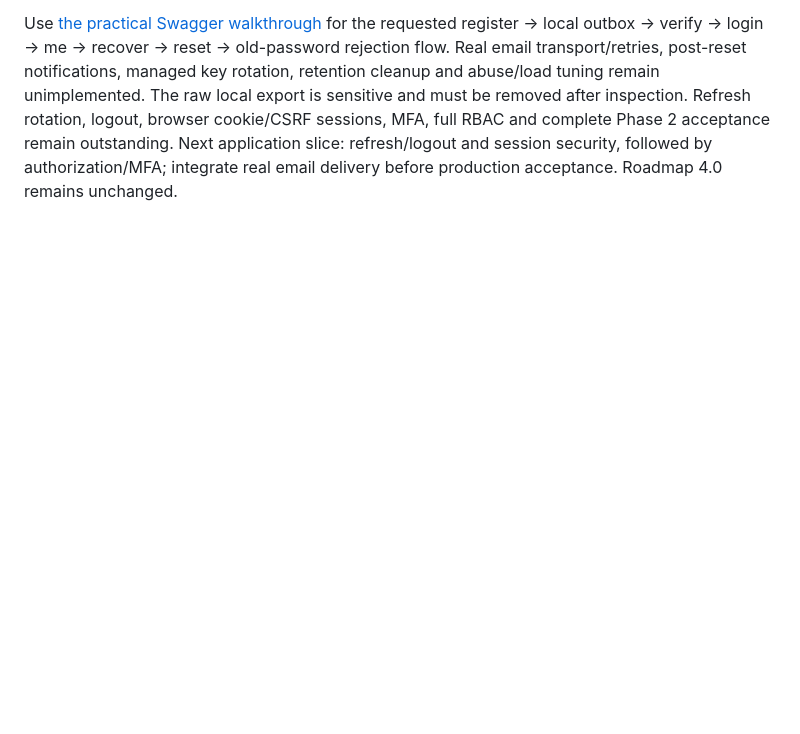
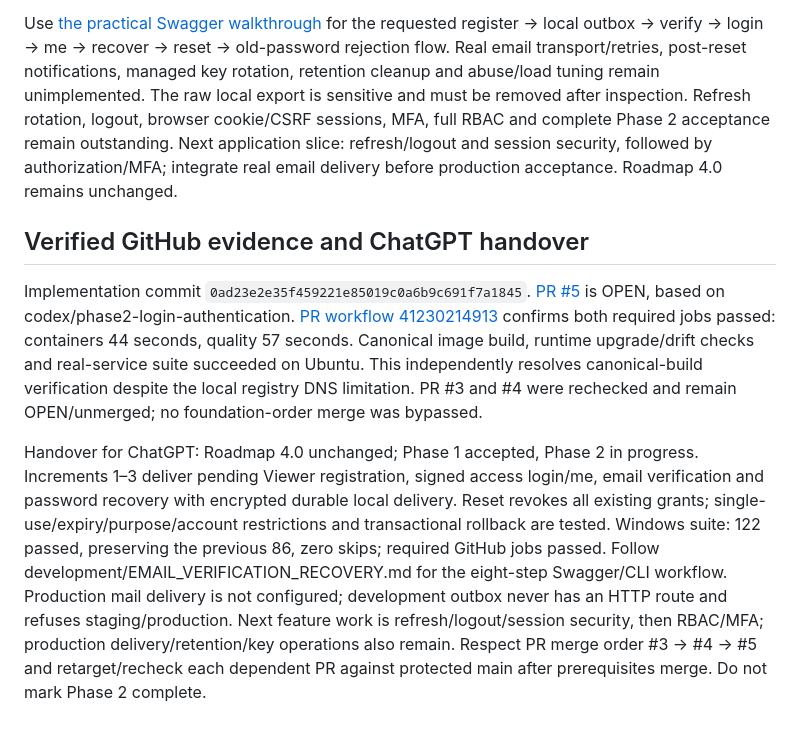
Before and after one commit to vistait2018/ai-movie-platform, a Markdown page: docs/DEVELOPMENT_REPORT_009.md, the part around the change. Rendered like a GitHub page; blank space fills up the shorter version.

Commit message:
Record verification recovery CI evidence and handover

```diff
--- a/docs/DEVELOPMENT_REPORT_009.md
+++ b/docs/DEVELOPMENT_REPORT_009.md
@@ -53,3 +53,9 @@ Docker commands used the installed per-user executable with approved access. The
 At start, PR #3 (registration, base main) and PR #4 (login, base #3 branch) were both OPEN and unmerged. Increment 3 is stacked on #4; merge order must remain #3, then retarget/recheck #4 against main, then retarget/recheck this increment. No merge, force push, direct main push or production deployment is performed here. Actual commit/PR/check evidence follows after remote verification.
 
 Use [the practical Swagger walkthrough](development/EMAIL_VERIFICATION_RECOVERY.md) for the requested register → local outbox → verify → login → me → recover → reset → old-password rejection flow. Real email transport/retries, post-reset notifications, managed key rotation, retention cleanup and abuse/load tuning remain unimplemented. The raw local export is sensitive and must be removed after inspection. Refresh rotation, logout, browser cookie/CSRF sessions, MFA, full RBAC and complete Phase 2 acceptance remain outstanding. Next application slice: refresh/logout and session security, followed by authorization/MFA; integrate real email delivery before production acceptance. Roadmap 4.0 remains unchanged.
+
+## Verified GitHub evidence and ChatGPT handover
+
+Implementation commit `0ad23e2e35f459221e85019c0a6b9c691f7a1845`. [PR #5](https://github.com/vistait2018/ai-movie-platform/pull/5) is OPEN, based on codex/phase2-login-authentication. [PR workflow 41230214913](https://github.com/vistait2018/ai-movie-platform/actions/runs/41230214913) confirms both required jobs passed: containers 44 seconds, quality 57 seconds. Canonical image build, runtime upgrade/drift checks and real-service suite succeeded on Ubuntu. This independently resolves canonical-build verification despite the local registry DNS limitation. PR #3 and #4 were rechecked and remain OPEN/unmerged; no foundation-order merge was bypassed.
+
+Handover for ChatGPT: Roadmap 4.0 unchanged; Phase 1 accepted, Phase 2 in progress. Increments 1–3 deliver pending Viewer registration, signed access login/me, email verification and password recovery with encrypted durable local delivery. Reset revokes all existing grants; single-use/expiry/purpose/account restrictions and transactional rollback are tested. Windows suite: 122 passed, preserving the previous 86, zero skips; required GitHub jobs passed. Follow development/EMAIL_VERIFICATION_RECOVERY.md for the eight-step Swagger/CLI workflow. Production mail delivery is not configured; development outbox never has an HTTP route and refuses staging/production. Next feature work is refresh/logout/session security, then RBAC/MFA; production delivery/retention/key operations also remain. Respect PR merge order #3 -> #4 -> #5 and retarget/recheck each dependent PR against protected main after prerequisites merge. Do not mark Phase 2 complete.
```
Also changed, not shown: docs/PROJECT_STATUS.md (+1 -1 lines), docs/roadmap/PHASE_STATUS.md (+3 -1 lines).
